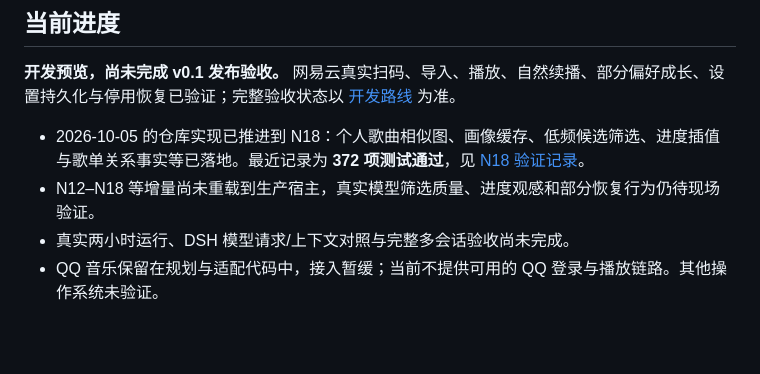
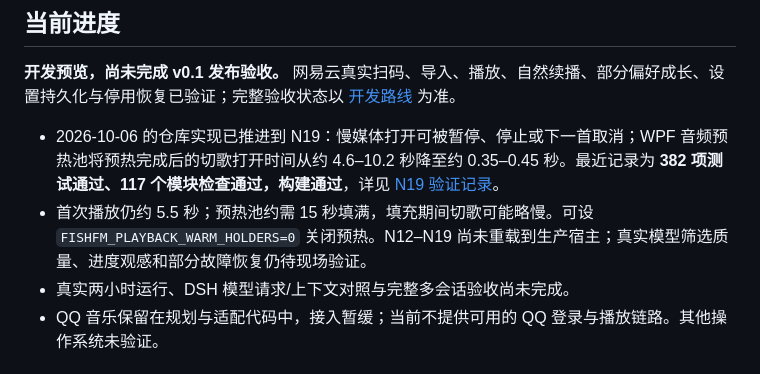
Before and after one commit to A7m0spHere/dsh-feiyuFM, a Markdown page: README.md, the part around the change. Drawn GitHub-style; blank space fills up the shorter version.

Commit message:
docs: 同步 N19 播放性能与验收状态
更新 README、交付说明与开发路线，记录预热后的切歌耗时、首次播放与预热边界，以及尚未完成的生产验收。

验证：验收证据审计 10/10 通过，文档链接无缺失，git diff --check 通过。

```diff
--- a/README.md
+++ b/README.md
@@ -86,8 +86,8 @@ npm run build
 
 **开发预览，尚未完成 v0.1 发布验收。** 网易云真实扫码、导入、播放、自然续播、部分偏好成长、设置持久化与停用恢复已验证；完整验收状态以 [开发路线](docs/PROJECT_PLAN.md) 为准。
 
-- 2026-10-05 的仓库实现已推进到 N18：个人歌曲相似图、画像缓存、低频候选筛选、进度插值与歌单关系事实等已落地。最近记录为 **372 项测试通过**，见 [N18 验证记录](docs/spikes/N18-p2-progress-and-relations.md)。
-- N12–N18 等增量尚未重载到生产宿主，真实模型筛选质量、进度观感和部分恢复行为仍待现场验证。
+- 2026-10-06 的仓库实现已推进到 N19：慢媒体打开可被暂停、停止或下一首取消；WPF 音频预热池将预热完成后的切歌打开时间从约 4.6–10.2 秒降至约 0.35–0.45 秒。最近记录为 **382 项测试通过、117 个模块检查通过，构建通过**，详见 [N19 验证记录](docs/spikes/N19-wpf-audio-warmup.md)。
+- 首次播放仍约 5.5 秒；预热池约需 15 秒填满，填充期间切歌可能略慢。可设 `FISHFM_PLAYBACK_WARM_HOLDERS=0` 关闭预热。N12–N19 尚未重载到生产宿主；真实模型筛选质量、进度观感和部分故障恢复仍待现场验证。
 - 真实两小时运行、DSH 模型请求/上下文对照与完整多会话验收尚未完成。
 - QQ 音乐保留在规划与适配代码中，接入暂缓；当前不提供可用的 QQ 登录与播放链路。其他操作系统未验证。
 
```
Also changed, not shown: docs/DELIVERY.md (+3 -3 lines), docs/PROJECT_PLAN.md (+3 -3 lines).
